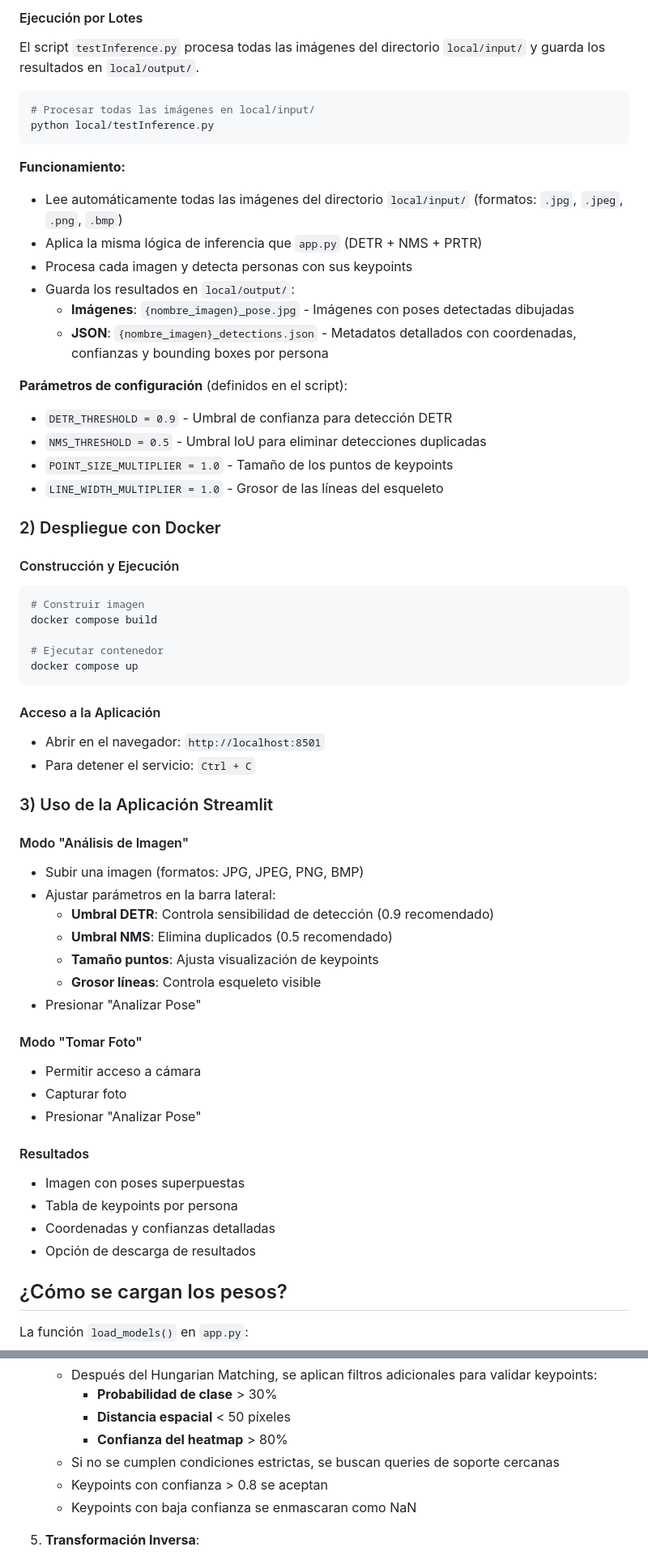
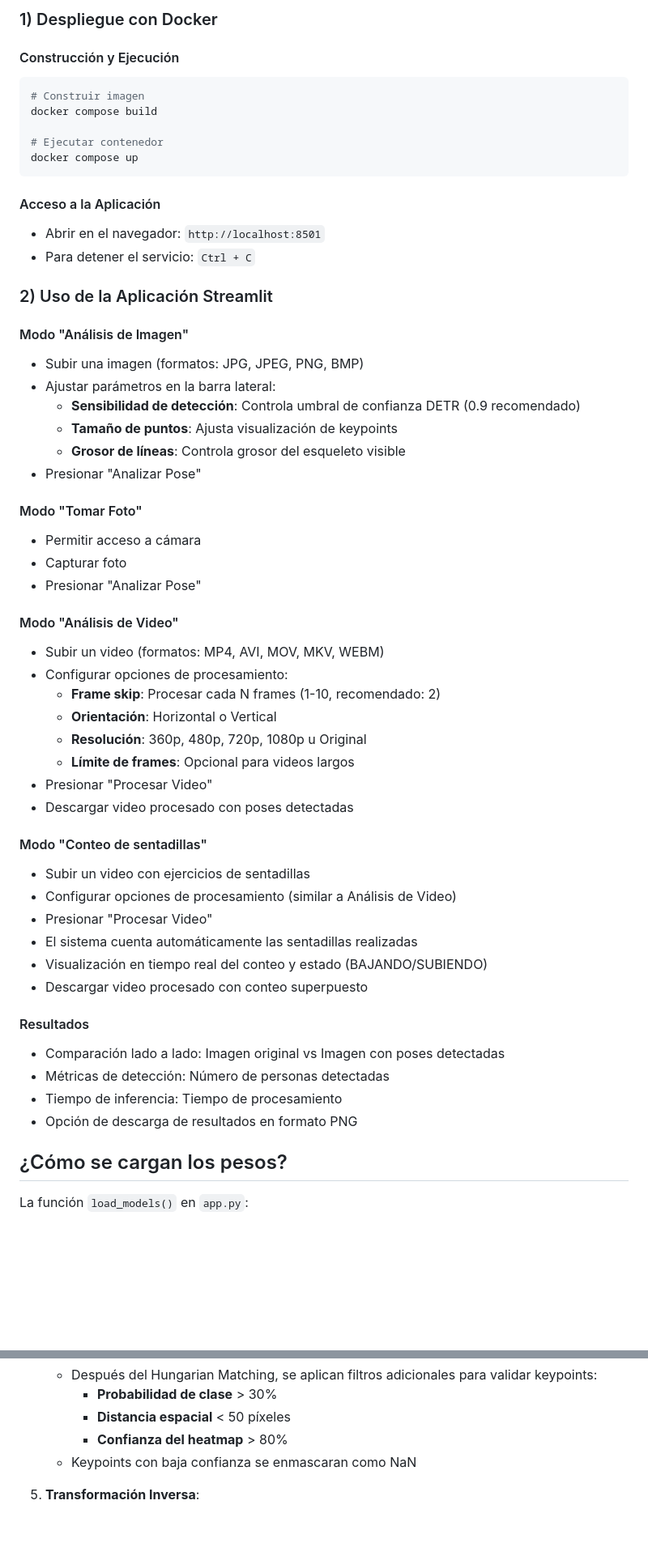
Before and after one commit to manuel-gruezo/two_stage, a Markdown page: README.md, 2 parts joined by grey strips. Shown at 81% size. Rendered like a GitHub page; blank space fills up the shorter version.

````diff
--- a/README.md
+++ b/README.md
@@ -115,28 +131,5 @@ Descargar en el siguinte link [link models](https://drive.google.com/drive/folde
 
-#### Ejecución por Lotes
-
-El script `testInference.py` procesa todas las imágenes del directorio `local/input/` y guarda los resultados en `local/output/`.
-
-```bash
-# Procesar todas las imágenes en local/input/
-python local/testInference.py
-```
-
-**Funcionamiento:**
-- Lee automáticamente todas las imágenes del directorio `local/input/` (formatos: `.jpg`, `.jpeg`, `.png`, `.bmp`)
-- Aplica la misma lógica de inferencia que `app.py` (DETR + NMS + PRTR)
-- Procesa cada imagen y detecta personas con sus keypoints
-- Guarda los resultados en `local/output/`:
-  - **Imágenes**: `{nombre_imagen}_pose.jpg` - Imágenes con poses detectadas dibujadas
-  - **JSON**: `{nombre_imagen}_detections.json` - Metadatos detallados con coordenadas, confianzas y bounding boxes por persona
-
-**Parámetros de configuración** (definidos en el script):
-- `DETR_THRESHOLD = 0.9` - Umbral de confianza para detección DETR
-- `NMS_THRESHOLD = 0.5` - Umbral IoU para eliminar detecciones duplicadas
-- `POINT_SIZE_MULTIPLIER = 1.0` - Tamaño de los puntos de keypoints
-- `LINE_WIDTH_MULTIPLIER = 1.0` - Grosor de las líneas del esqueleto
-
-### 2) Despliegue con Docker
+### 1) Despliegue con Docker
 
 #### Construcción y Ejecución
 
@@ -153,15 +146,14 @@ docker compose up
 - Abrir en el navegador: `http://localhost:8501`
 - Para detener el servicio: `Ctrl + C`
 
-### 3) Uso de la Aplicación Streamlit
+### 2) Uso de la Aplicación Streamlit
 
 #### Modo "Análisis de Imagen"
 - Subir una imagen (formatos: JPG, JPEG, PNG, BMP)
 - Ajustar parámetros en la barra lateral:
-  - **Umbral DETR**: Controla sensibilidad de detección (0.9 recomendado)
-  - **Umbral NMS**: Elimina duplicados (0.5 recomendado)
-  - **Tamaño puntos**: Ajusta visualización de keypoints
-  - **Grosor líneas**: Controla esqueleto visible
+  - **Sensibilidad de detección**: Controla umbral de confianza DETR (0.9 recomendado)
+  - **Tamaño de puntos**: Ajusta visualización de keypoints
+  - **Grosor de líneas**: Controla grosor del esqueleto visible
 - Presionar "Analizar Pose"
 
 #### Modo "Tomar Foto"
@@ -169,11 +161,29 @@ docker compose up
 - Capturar foto
 - Presionar "Analizar Pose"
 
+#### Modo "Análisis de Video"
+- Subir un video (formatos: MP4, AVI, MOV, MKV, WEBM)
+- Configurar opciones de procesamiento:
+  - **Frame skip**: Procesar cada N frames (1-10, recomendado: 2)
+  - **Orientación**: Horizontal o Vertical
+  - **Resolución**: 360p, 480p, 720p, 1080p u Original
+  - **Límite de frames**: Opcional para videos largos
+- Presionar "Procesar Video"
+- Descargar video procesado con poses detectadas
+
+#### Modo "Conteo de sentadillas"
+- Subir un video con ejercicios de sentadillas
+- Configurar opciones de procesamiento (similar a Análisis de Video)
+- Presionar "Procesar Video"
+- El sistema cuenta automáticamente las sentadillas realizadas
+- Visualización en tiempo real del conteo y estado (BAJANDO/SUBIENDO)
+- Descargar video procesado con conteo superpuesto
+
 #### Resultados
-- Imagen con poses superpuestas
-- Tabla de keypoints por persona
-- Coordenadas y confianzas detalladas
-- Opción de descarga de resultados
+- Comparación lado a lado: Imagen original vs Imagen con poses detectadas
+- Métricas de detección: Número de personas detectadas
+- Tiempo de inferencia: Tiempo de procesamiento
+- Opción de descarga de resultados en formato PNG
 
 ## ¿Cómo se cargan los pesos?
 
@@ -248,8 +253,6 @@ La función `load_models()` en `app.py`:
      - **Probabilidad de clase** > 30%
      - **Distancia espacial** < 50 píxeles
      - **Confianza del heatmap** > 80%
-   - Si no se cumplen condiciones estrictas, se buscan queries de soporte cercanas
-   - Keypoints con confianza > 0.8 se aceptan
    - Keypoints con baja confianza se enmascaran como NaN
 
 5. **Transformación Inversa**:
````
Also changed, not shown: other parts of README.md (+116 -52 lines), figures/pagina_inicio.png (added), 4 other files.
